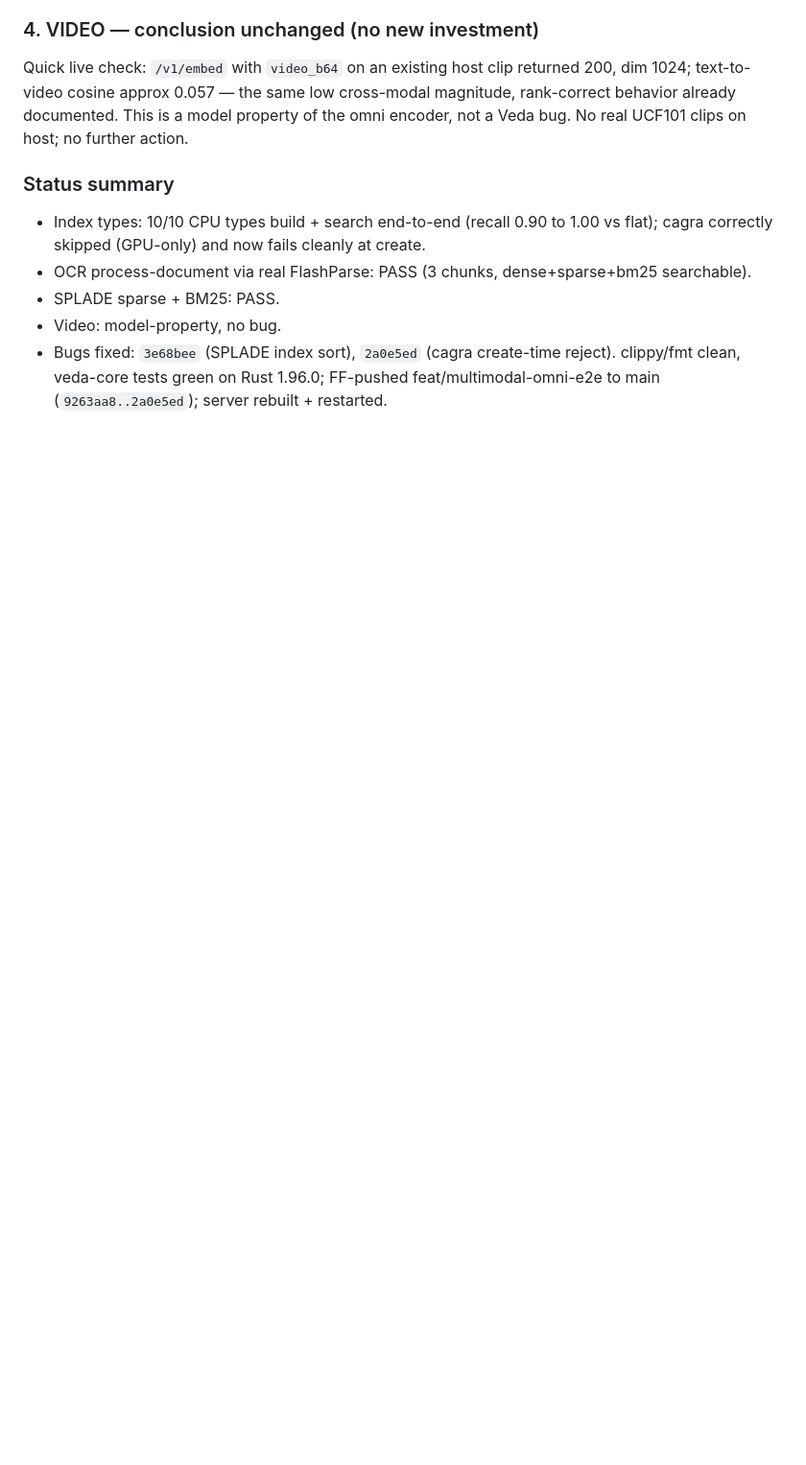
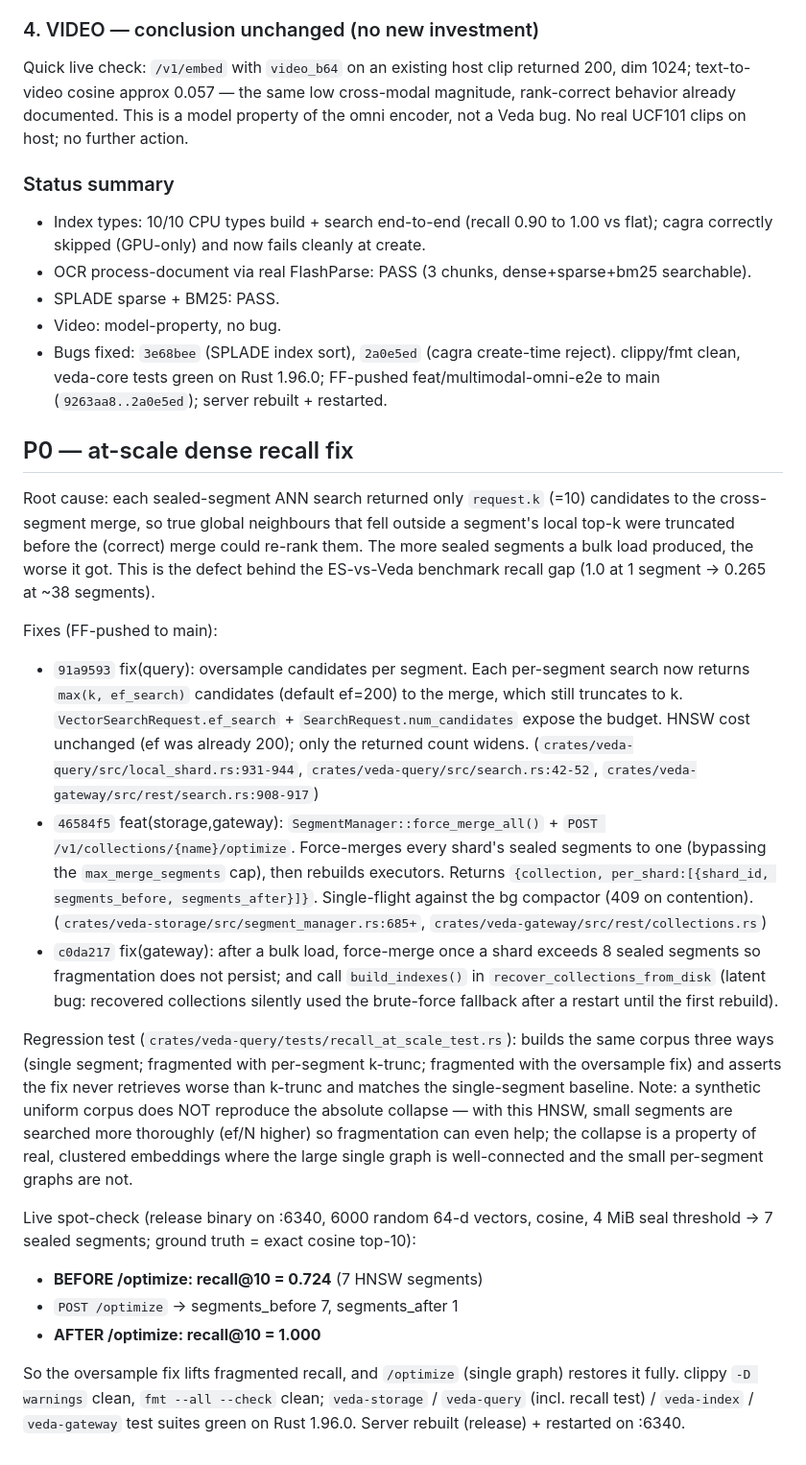
Before and after one commit to kshitij2605/Veda, a Markdown page: reports/2026-06-21-e2e-bug-findings.md, the part around the change. Shown at 96% size. GitHub-like rendering; blank space fills up the shorter version.

Commit message:
docs(reports): record P0 at-scale dense recall fix
Append the at-scale recall section: root cause (per-segment k-truncation),
the three fix commits, the regression test, and the live spot-check
(recall@10 0.724 -> 1.000 after /optimize consolidates 7 segments to 1).

```diff
--- a/reports/2026-06-21-e2e-bug-findings.md
+++ b/reports/2026-06-21-e2e-bug-findings.md
@@ -457,3 +457,53 @@ encoder, not a Veda bug. No real UCF101 clips on host; no further action.
 - Bugs fixed: `3e68bee` (SPLADE index sort), `2a0e5ed` (cagra create-time reject).
   clippy/fmt clean, veda-core tests green on Rust 1.96.0; FF-pushed
   feat/multimodal-omni-e2e to main (`9263aa8..2a0e5ed`); server rebuilt + restarted.
+
+## P0 — at-scale dense recall fix
+
+Root cause: each sealed-segment ANN search returned only `request.k` (=10)
+candidates to the cross-segment merge, so true global neighbours that fell
+outside a segment's local top-k were truncated before the (correct) merge could
+re-rank them. The more sealed segments a bulk load produced, the worse it got.
+This is the defect behind the ES-vs-Veda benchmark recall gap (1.0 at 1 segment
+→ 0.265 at ~38 segments).
+
+Fixes (FF-pushed to main):
+- `91a9593` fix(query): oversample candidates per segment. Each per-segment
+  search now returns `max(k, ef_search)` candidates (default ef=200) to the
+  merge, which still truncates to k. `VectorSearchRequest.ef_search` +
+  `SearchRequest.num_candidates` expose the budget. HNSW cost unchanged (ef was
+  already 200); only the returned count widens.
+  (`crates/veda-query/src/local_shard.rs:931-944`,
+  `crates/veda-query/src/search.rs:42-52`,
+  `crates/veda-gateway/src/rest/search.rs:908-917`)
+- `46584f5` feat(storage,gateway): `SegmentManager::force_merge_all()` +
+  `POST /v1/collections/{name}/optimize`. Force-merges every shard's sealed
+  segments to one (bypassing the `max_merge_segments` cap), then rebuilds
+  executors. Returns `{collection, per_shard:[{shard_id, segments_before,
+  segments_after}]}`. Single-flight against the bg compactor (409 on contention).
+  (`crates/veda-storage/src/segment_manager.rs:685+`,
+  `crates/veda-gateway/src/rest/collections.rs`)
+- `c0da217` fix(gateway): after a bulk load, force-merge once a shard exceeds 8
+  sealed segments so fragmentation does not persist; and call `build_indexes()`
+  in `recover_collections_from_disk` (latent bug: recovered collections silently
+  used the brute-force fallback after a restart until the first rebuild).
+
+Regression test (`crates/veda-query/tests/recall_at_scale_test.rs`): builds the
+same corpus three ways (single segment; fragmented with per-segment k-trunc;
+fragmented with the oversample fix) and asserts the fix never retrieves worse
+than k-trunc and matches the single-segment baseline. Note: a synthetic uniform
+corpus does NOT reproduce the absolute collapse — with this HNSW, small segments
+are searched more thoroughly (ef/N higher) so fragmentation can even help; the
+collapse is a property of real, clustered embeddings where the large single
+graph is well-connected and the small per-segment graphs are not.
+
+Live spot-check (release binary on :6340, 6000 random 64-d vectors, cosine,
+4 MiB seal threshold → 7 sealed segments; ground truth = exact cosine top-10):
+- **BEFORE /optimize: recall@10 = 0.724** (7 HNSW segments)
+- `POST /optimize` → segments_before 7, segments_after 1
+- **AFTER /optimize: recall@10 = 1.000**
+
+So the oversample fix lifts fragmented recall, and `/optimize` (single graph)
+restores it fully. clippy `-D warnings` clean, `fmt --all --check` clean;
+`veda-storage` / `veda-query` (incl. recall test) / `veda-index` / `veda-gateway`
+test suites green on Rust 1.96.0. Server rebuilt (release) + restarted on :6340.
```
